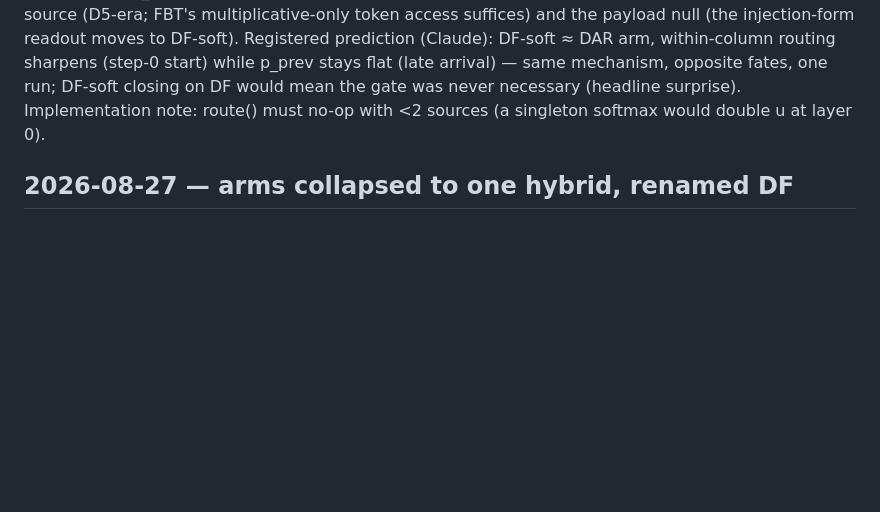
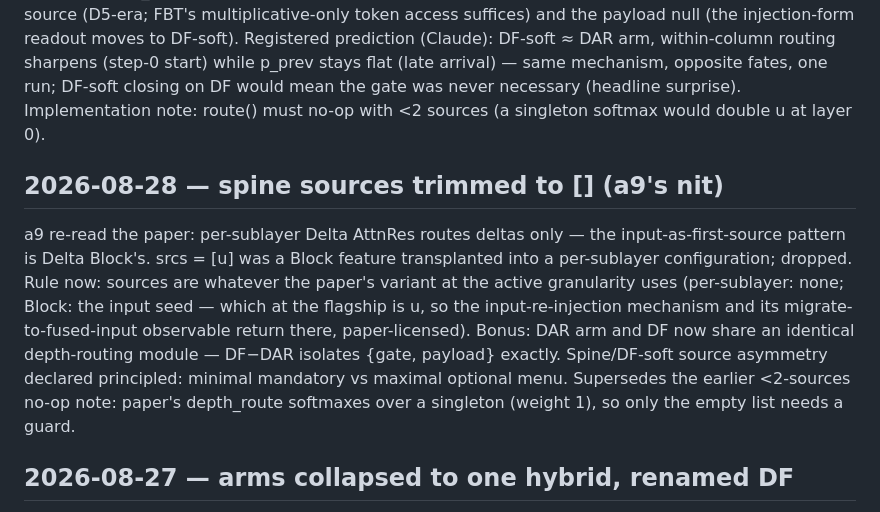
Before and after one commit to a9lim/delta-feedback-experiment, a Markdown page: docs/journal.md, the part around the change. GitHub-like rendering; blank space fills up the shorter version.

Commit message:
Spine sources to [] per-sublayer paper-verbatim; input seed returns at Block granularity

```diff
--- a/docs/journal.md
+++ b/docs/journal.md
@@ -69,6 +69,21 @@ on DF would mean the gate was never necessary (headline surprise).
 Implementation note: route() must no-op with <2 sources (a singleton
 softmax would double u at layer 0).
 
+## 2026-08-28 — spine sources trimmed to [] (a9's nit)
+
+a9 re-read the paper: per-sublayer Delta AttnRes routes deltas only — the
+input-as-first-source pattern is Delta Block's. srcs = [u] was a Block
+feature transplanted into a per-sublayer configuration; dropped. Rule now:
+sources are whatever the paper's variant at the active granularity uses
+(per-sublayer: none; Block: the input seed — which at the flagship is u,
+so the input-re-injection mechanism and its migrate-to-fused-input
+observable return there, paper-licensed). Bonus: DAR arm and DF now share
+an identical depth-routing module — DF−DAR isolates {gate, payload}
+exactly. Spine/DF-soft source asymmetry declared principled: minimal
+mandatory vs maximal optional menu. Supersedes the earlier <2-sources
+no-op note: paper's depth_route softmaxes over a singleton (weight 1), so
+only the empty list needs a guard.
+
 ## 2026-08-27 — arms collapsed to one hybrid, renamed DF
 
 a9: A1 (bare-top-state payload) is the *less* parsimonious design once the
```
Also changed, not shown: docs/design.md (+23 -15 lines).
